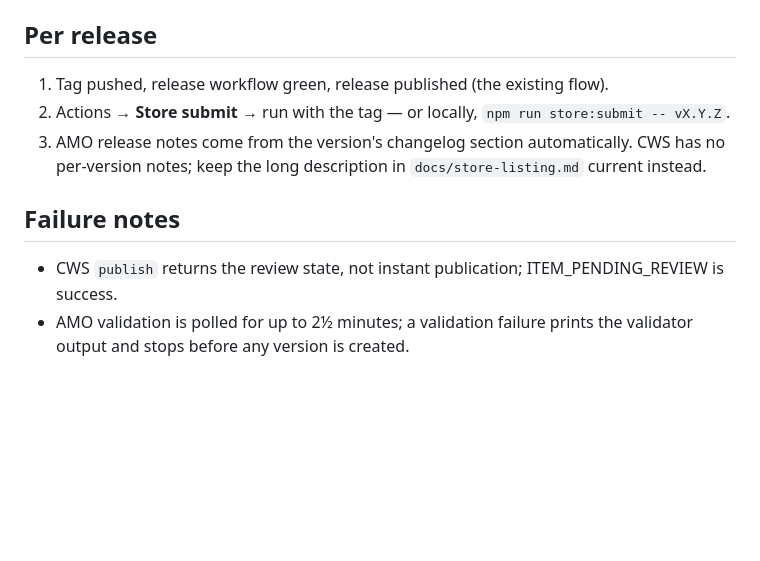
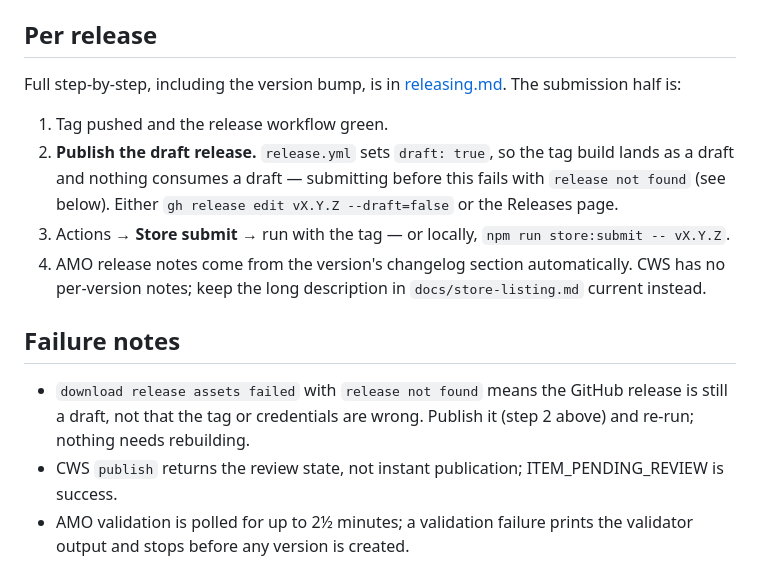
Before and after one commit to forgesworn/bark, a Markdown page: docs/store-submit.md, the part around the change. Drawn GitHub-style; blank space fills up the shorter version.

```diff
--- a/docs/store-submit.md
+++ b/docs/store-submit.md
@@ -83,15 +83,25 @@ The add-on is addressed by its gecko ID (`bark@forgesworn.local`, set in
 
 ## Per release
 
-1. Tag pushed, release workflow green, release published (the existing flow).
-2. Actions → **Store submit** → run with the tag — or locally,
+Full step-by-step, including the version bump, is in
+[releasing.md](releasing.md). The submission half is:
+
+1. Tag pushed and the release workflow green.
+2. **Publish the draft release.** `release.yml` sets `draft: true`, so the tag
+   build lands as a draft and nothing consumes a draft — submitting before this
+   fails with `release not found` (see below). Either
+   `gh release edit vX.Y.Z --draft=false` or the Releases page.
+3. Actions → **Store submit** → run with the tag — or locally,
    `npm run store:submit -- vX.Y.Z`.
-3. AMO release notes come from the version's changelog section automatically.
+4. AMO release notes come from the version's changelog section automatically.
    CWS has no per-version notes; keep the long description in
    `docs/store-listing.md` current instead.
 
 ## Failure notes
 
+- `download release assets failed` with `release not found` means the GitHub
+  release is still a draft, not that the tag or credentials are wrong. Publish
+  it (step 2 above) and re-run; nothing needs rebuilding.
 - CWS `publish` returns the review state, not instant publication;
   ITEM_PENDING_REVIEW is success.
 - AMO validation is polled for up to 2½ minutes; a validation failure prints
```
Also changed, not shown: README.md (+2 -0 lines), docs/releasing.md (added, +155 -0 lines).
